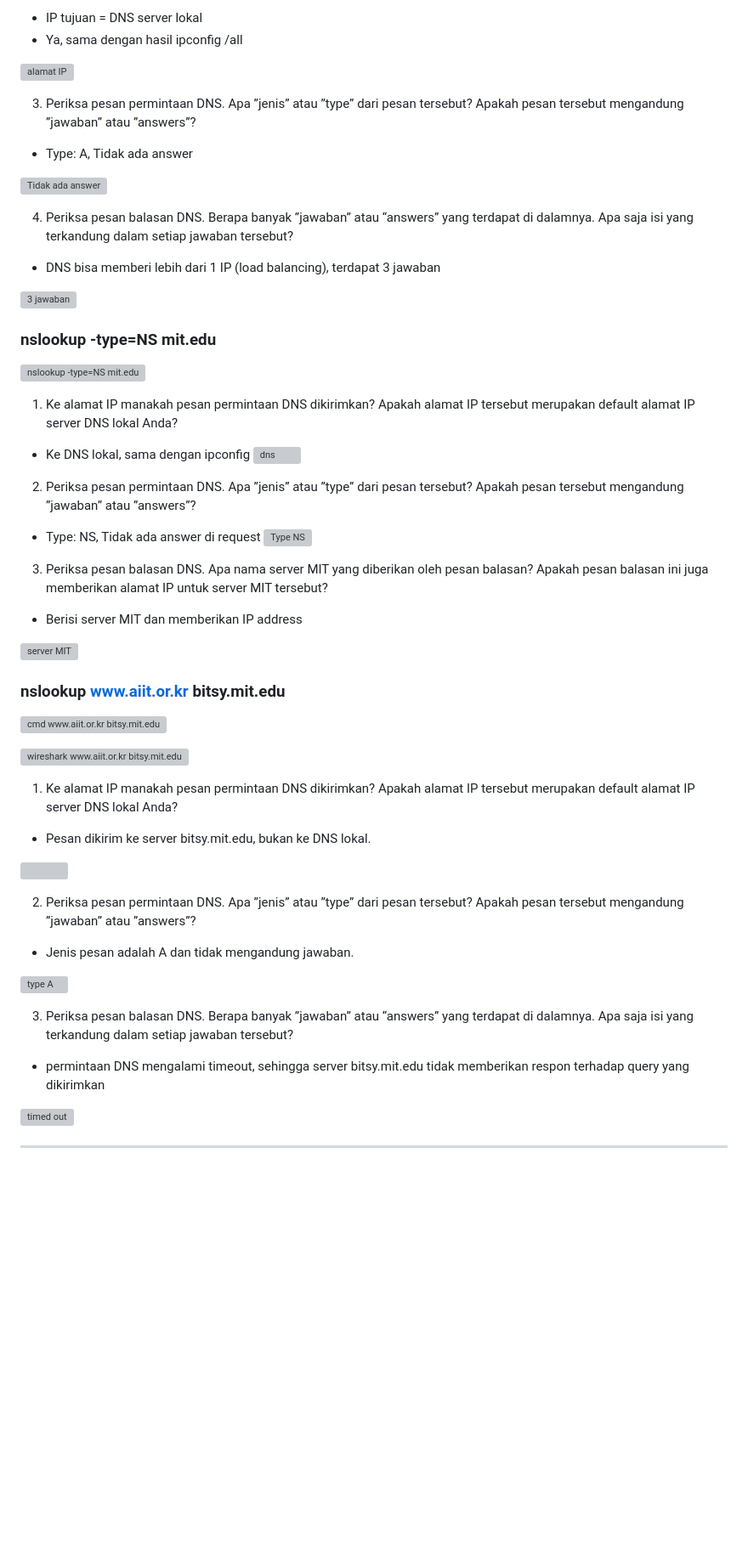
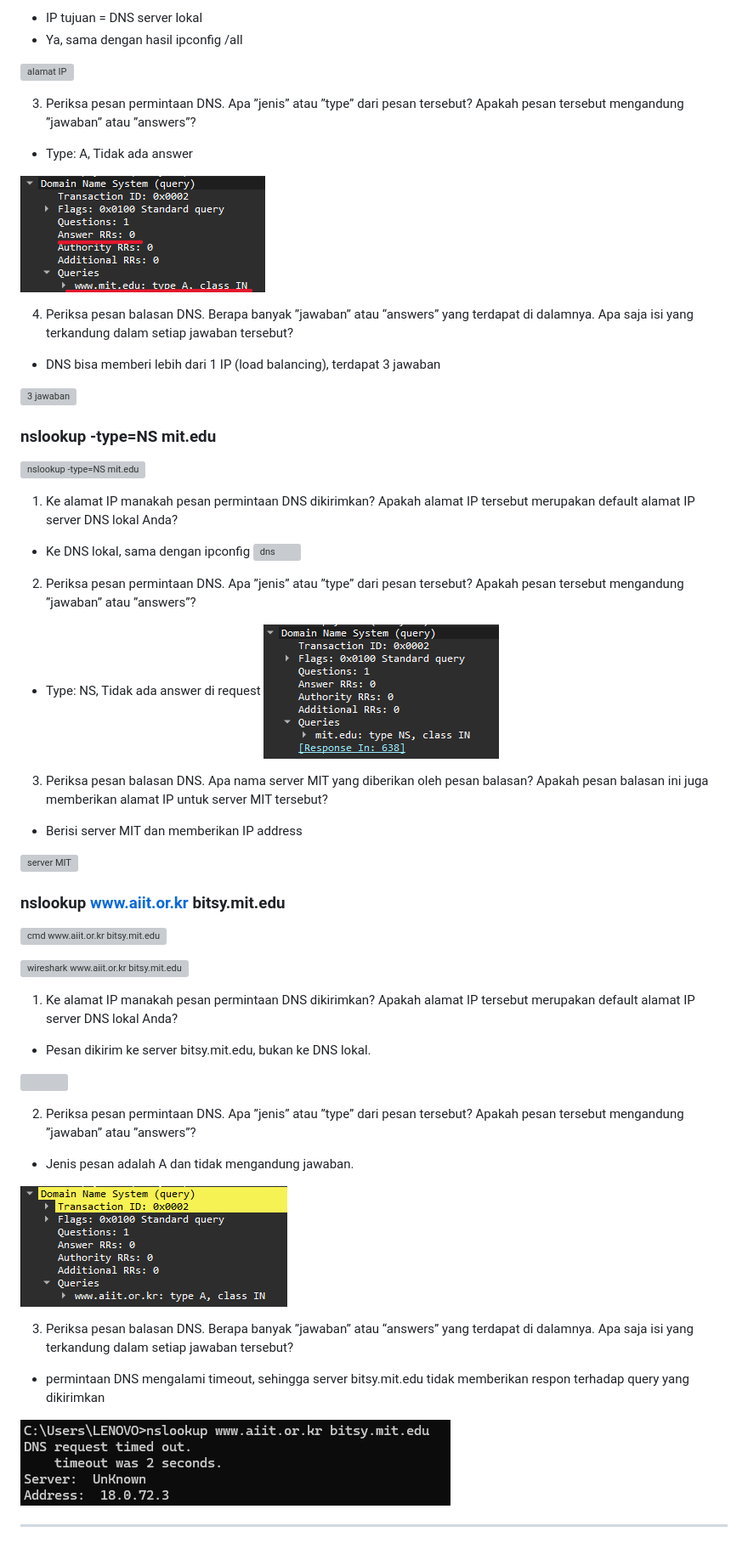
Before and after one commit to gusstirifn/Praktikum_JARKOM, a Markdown page: Modul4/DNS.md, the part around one of its changes. Shown at 85% size. Drawn GitHub-style; blank space fills up the shorter version; grey boxes are pictures that could not be loaded.

```diff
--- a/Modul4/DNS.md
+++ b/Modul4/DNS.md
@@ -167,7 +167,7 @@ alamat tersebut sama dengan DNS server yang digunakan oleh host.
 
 - Type: A, Tidak ada answer
 
-![Tidak ada answer](../assets/image/W4/type%20answer%200%20no3%20.PNG)
+![Tidak ada answer](../assets/image/M4/type%20answer%200%20no3%20.PNG)
 
 4.	Periksa pesan balasan DNS. Berapa banyak ”jawaban” atau “answers” yang terdapat di dalamnya. Apa saja isi yang terkandung dalam setiap jawaban tersebut?
 
@@ -189,7 +189,7 @@ alamat tersebut sama dengan DNS server yang digunakan oleh host.
 2.	Periksa pesan permintaan DNS. Apa ”jenis” atau ”type” dari pesan tersebut? Apakah pesan tersebut mengandung ”jawaban” atau ”answers”?
 
 - Type: NS, Tidak ada answer di request
-![Type NS](../assets/image/W4/Type%20NS%20%203.2.png)
+![Type NS](../assets/image/M4/Type%20NS%20%203.2.png)
 
 3.	Periksa pesan balasan DNS. Apa nama server MIT yang diberikan oleh pesan balasan? Apakah pesan balasan ini juga memberikan alamat IP untuk server MIT tersebut?
 
@@ -214,14 +214,14 @@ alamat tersebut sama dengan DNS server yang digunakan oleh host.
 
 - Jenis pesan adalah A dan tidak mengandung jawaban.
 
-![type A](../assets/image/W4/4.2%20A%20dan%20tidak%20mengandung%20jawaban.png)
+![type A](../assets/image/M4/4.2%20A%20dan%20tidak%20mengandung%20jawaban.png)
 
 
 3.	Periksa pesan balasan DNS. Berapa banyak ”jawaban” atau “answers” yang terdapat di dalamnya. Apa saja isi yang terkandung dalam setiap jawaban tersebut?
 
 -  permintaan DNS mengalami timeout, sehingga server bitsy.mit.edu tidak memberikan respon terhadap query yang dikirimkan
 
-![timed out](../assets/image/W4/4.3%20timed%20out.png)
+![timed out](../assets/image/M4/4.3%20timed%20out.png)
 
 
 ---
```
Also changed, not shown: other parts of Modul4/DNS.md (+32 -32 lines), Modul3/HTTP.md (+18 -18 lines).
